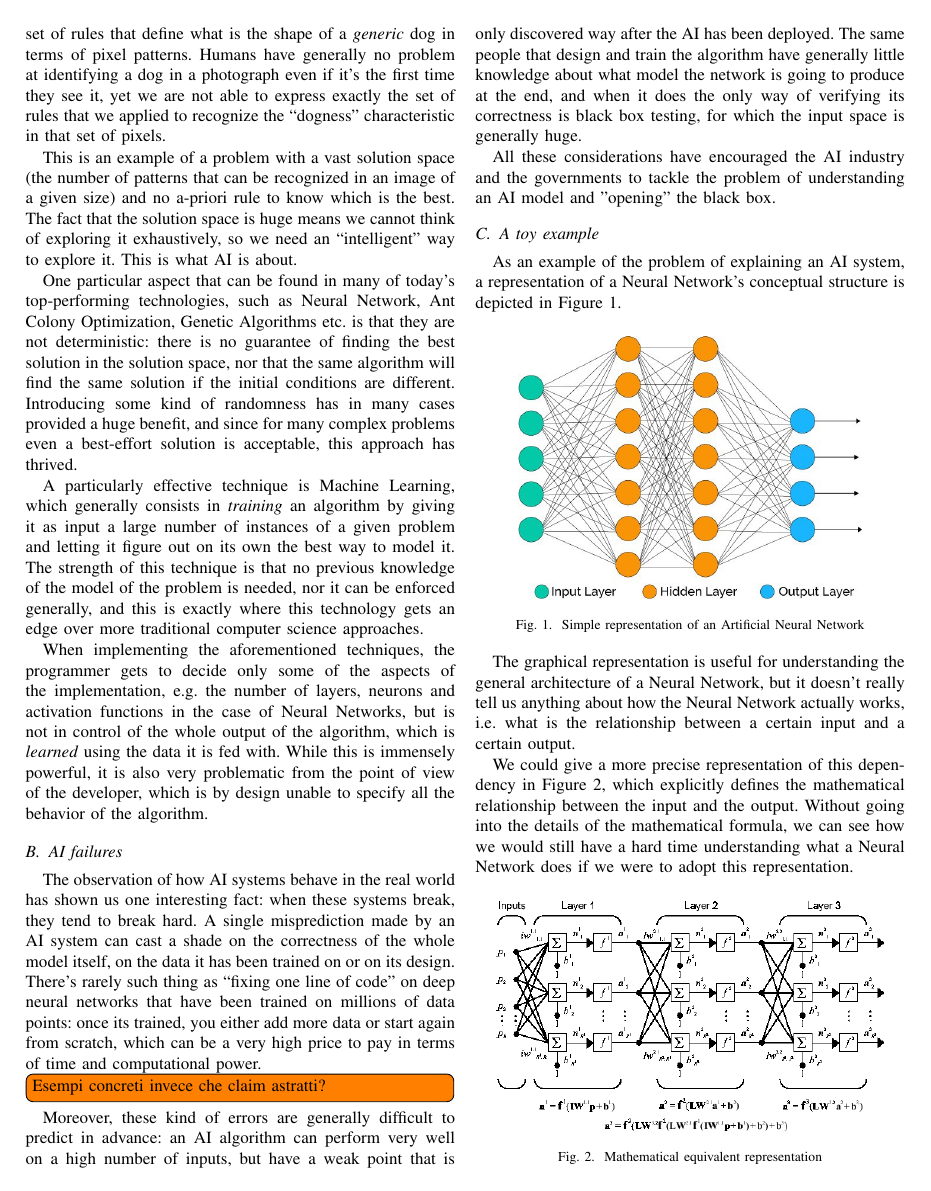
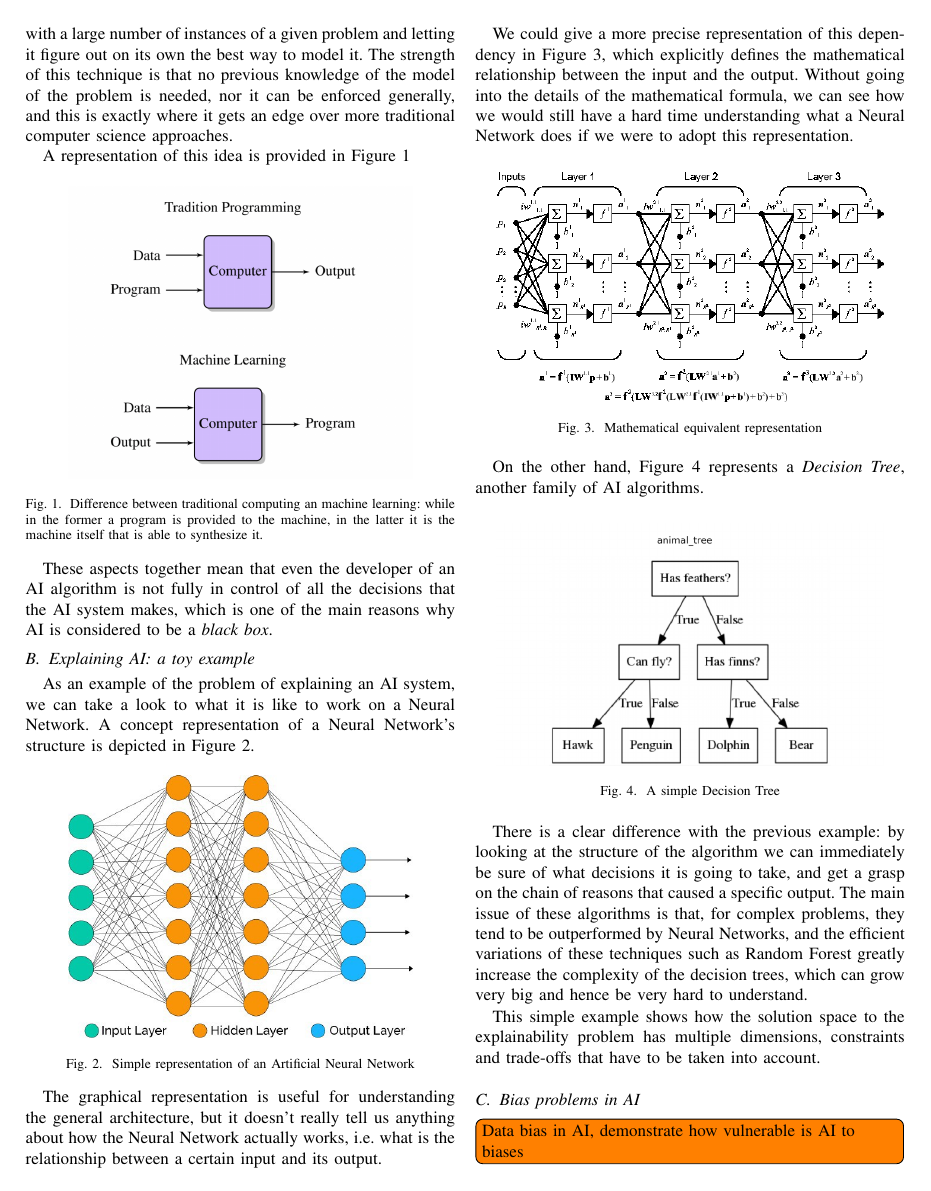
Before and after one commit to AlviseDeFaveri/XAI-paper, a LaTeX paper (main.tex): page 2 of 4. Compiled offline with pdfLaTeX.

Commit message:
Narrow down the claims

```diff
--- a/main.tex
+++ b/main.tex
@@ -125,66 +129,39 @@ For the purpose of this paper, we can define AI as a set of \textit{meta-}algori
 
-Let's take for example the problem of recognizing whether an image contains a dog or a cat. The problem is trivial if we want to match the exact image of a specific dog, but it becomes overwhelmingly difficult if we want to construct a set of rules that define what is the shape of a \textit{generic} dog in terms of pixel patterns. Humans have generally no problem at identifying a dog in a photograph even if it's the first time they see it, yet we are not able to express exactly the set of rules that we applied to recognize the ``dogness'' characteristic in that set of pixels.
+Secondly, many modern AI techniques, such as Neural Networks, Genetic Algorithms, Swarm Intelligence etc., have some kind of non-determinism embedded in them: this is due to the fact that in real-world problems typically there is no optimal solution to find, but rather many suboptimal solutions that can be computed in a reasonable time, and adding randomness typically speeds up the process of finding candidate solutions by orders of magnitude.
 
-This is an example of a problem with a vast solution space (the number of patterns that can be recognized in an image of a given size) and no a-priori rule to know which is the best. The fact that the solution space is huge means we cannot think of exploring it exhaustively, so we need an ``intelligent'' way to explore it. This is what AI is about.
+Another aspect of many modern AIs is \textit{learning}. Machine Learning
+techniques generally consist in feeding an algorithm  with a large
+number of instances of a given problem and letting it figure out on its own the
+best way to model it. The strength of this technique is that no previous
+knowledge of the model of the problem is needed, nor it can be enforced
+generally, and this is exactly where it gets an edge over more
+traditional computer science approaches.
 
-One particular aspect that can be found in many of today's top-performing technologies, such as Neural Network, Ant Colony Optimization, Genetic Algorithms etc. is that they are not deterministic: there is no guarantee of finding the best solution in the solution space, nor that the same algorithm will find the same solution if the initial conditions are different. Introducing some kind of randomness has in many cases provided a huge benefit, and since for many complex problems even a best-effort solution is acceptable, this approach has thrived.
+A representation of this idea is provided in Figure~\ref{fig:ml}
 
-A particularly effective technique is Machine Learning, which generally consists in
-\textit{training} an algorithm by giving it as input a large number of
-instances of a given problem and letting it figure out on its own the best way
-to model it. The strength of this technique is that no previous knowledge of
-the model of the problem is needed, nor it can be enforced generally, and this
-is exactly where this technology gets an edge over more traditional computer
-science approaches.
+\begin{figure}[ht!] \centering \includegraphics[width=0.8 \linewidth]{images/ml.png}
+    \caption{Difference between traditional computing an machine learning: while in the former a program is provided to the machine, in the latter it is the machine itself that is able to synthesize it.}
+    \label{fig:ml} \end{figure}
 
-When implementing the aforementioned techniques, the programmer gets to decide
-only some of the aspects of the implementation, e.g. the number of layers, neurons and
-activation functions in the case of Neural Networks, but is not in control of
-the whole output of the algorithm, which is \textit{learned} using the data it
-is fed with. While this is immensely powerful, it is also very problematic from
-the point of view of the developer, which is by design unable to specify all the behavior of the algorithm.
-% %-----------------------------------------------------------------%
-% \section{The Problem} \label{sec:problem}
+% On top of this, many modern algorithms, such as Neural Networks, Ant Colony Optimization, Genetic Algorithms etc., have introduced some kind of non-determinism, which means that slightly different starting points may lead to very different solutions. These algorithms have proved to be very effective and can be applied to many problems, especially those that do not require an optimal solution, since they can explore a huge solution space until the solution is ``good enough''.
 
-\subsection{AI failures}
-\label{sec:aifails}
+These aspects together mean that even the developer of an AI algorithm is not fully in control of all the decisions that the AI system makes, which is one of the main reasons why AI is considered to be a \textit{black box}.
 
-The observation of how AI systems behave in the real world has shown us one
-interesting fact: when these systems break, they tend to break hard. A single
-misprediction made by an AI system can cast a
-shade on the correctness of the whole model itself, on the data it has been
-trained on or on its design. There's rarely such thing as ``fixing one line of
-code" on deep neural networks that have been trained on millions of data points:
-once its trained, you either add more data or start again from scratch, which
-can be a very high price to pay in terms of time and computational power.
 
-\todo[inline]{Esempi concreti invece che claim astratti?}
-
-Moreover, these kind of errors are generally difficult to predict in advance: an
-AI algorithm can perform very well on a high number of inputs, but have a weak
-point that is only discovered way after the AI has been deployed. The same
-people that design and train the algorithm have generally little knowledge about
-what model the network is going to produce at the end, and when it does the only
-way of verifying its correctness is black box testing, for which the input space
-is generally huge.
-
-All these considerations have encouraged the AI industry and the governments to
-tackle the problem of understanding an AI model and "opening" the black box.
-
-\subsection{A toy example}
+\subsection{Explaining AI: a toy example}
 \label{sec:example}
 
-As an example of the problem of explaining an AI system, a representation of a
-Neural Network's conceptual structure is depicted in Figure~\ref{fig:nn}.
+As an example of the problem of explaining an AI system, we can take a look to what it is like to work on a Neural Network. A concept representation of a
+Neural Network's structure is depicted in Figure~\ref{fig:nn}.
 
 \begin{figure}[ht!] \centering \includegraphics[width=0.8 \linewidth]{images/nn}
     \caption{Simple representation of an Artificial Neural Network}
     \label{fig:nn} \end{figure}
 
 The graphical representation is useful for understanding the general
-architecture of a Neural Network, but it doesn't really tell us anything about
+architecture, but it doesn't really tell us anything about
 how the Neural Network actually works, i.e. what is the relationship between a
-certain input and a certain output.
+certain input and its output.
 
 We could give a more precise representation of this dependency in
 Figure~\ref{fig:mathnn}, which explicitly defines the mathematical relationship
@@ -198,3 +175,4 @@ representation.
         equivalent representation} \label{fig:mathnn} \end{figure}
 
 On the other hand, Figure~\ref{fig:dectree} represents a \textit{Decision Tree},
+another family of AI algorithms.
@@ -207,9 +180,52 @@ Networks generally perform better than Decision Trees.
     \includegraphics[width=0.9\linewidth]{images/dectree} \caption{A simple
         Decision Tree} \label{fig:dectree} \end{figure}
 
+There is a clear difference with the previous example: by looking at the structure of the algorithm we can immediately be sure of what decisions it is going to take, and get a grasp on the chain of reasons that caused a specific output. The main issue of these algorithms is that, for complex problems, they tend to be outperformed by Neural Networks, and the efficient variations of these techniques such as Random Forest greatly increase the complexity of the decision trees, which can grow very big and hence be very hard to understand.
+
 This simple example shows how the solution space to the explainability problem
 has multiple dimensions, constraints and trade-offs that have to be taken into
 account.
+
+\subsection{Bias problems in AI}
+\label{sec:bias}
+
+\todo[inline]{Data bias in AI, demonstrate how vulnerable is AI to biases}
+
+% \subsection{AI failures}
+% \label{sec:aifails}
+
+% First of all, the
+% concept of complexity is different among humans and AIs: what might be simple
+% for a human can be an extremely difficult task for an AI, such as image
+% recognition, natural language processing and coming up with creative ideas. This
+% creates a situation in which even AIs that are able to solve incredibly complex
+% problems will occasionally fail in situations in which a human would have no
+% problem at finding the correct solution. This happens for example in facial
+% recognition, where most systems can be fooled by simply coloring the person's
+% face in a certain way, or by hiding a specific portion of the face that for some
+% reason happens to be important for the AI algorithm. \cit
+
+% Another problem that has been found to affect many AI systems based on Machine
+% Learning is that biased data will generate biased AI models. A famous example of
+% this is the COMPAS algorithm, an algorithm used in US court systems to predict
+% the likelihood that a defendant would become recidivist: due to the data that
+% was used, the model predicted twice as many false positives for recidivism for
+% black offenders (45\%) than white offenders (23\%). \cit Similarly, in 2015
+% Amazon realized that their algorithm used for hiring employees was biased
+% against women: because the algorithm was based on the number of resumes
+% submitted over the past ten years, and since most of the applicants were men, it
+% was trained to favor men over women. \cit The problem of debiasing AIs is still
+% an open problem today, and there is no simple solution to it. \cit
+
+% Finally, AI systems are unpredictable and obscure, even to those who develop
+% them: an AI can seem to behave very well on a given test set, and yet suddenly
+% break or have behave strangely when deployed in the real-world. This happens for example in ``Clever Hans'' situations, a well-known problem of AI, in which an AI might associate the outcome of a problem with an element of the input that in reality is totally unrelated from the pattern that needs to be identified, e.g. an AI system that recognizes the content of a photo based on the copyright notice at the end of it instead of looking to the real content. \cit
+
+% \todo[inline]{flash crash}
+
+% It is important to notice that the problems highlighted in the above examples
+% cannot be associated to any particular module or feature of the AI system itself: there is
+% no such thing as ``fixing one line of code'' for these systems.
 
 %-----------------------------------------------------------------%
 \section{The XAI approach}
```
Also changed, not shown: images/ml.jpg (added), images/ml.png (added), main.pdf, main.tex (96 more changed lines).
